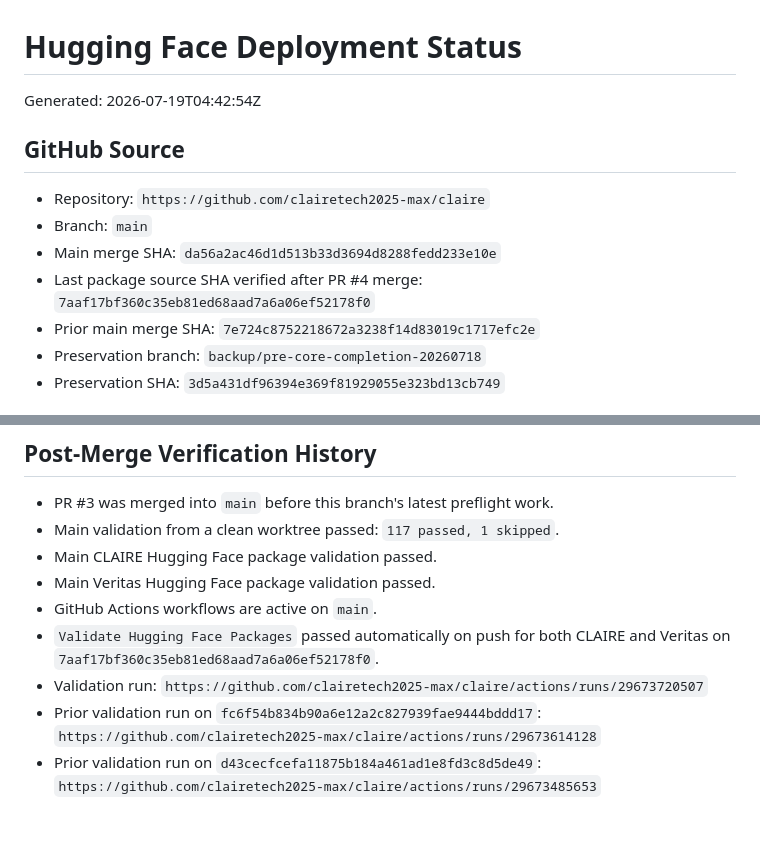
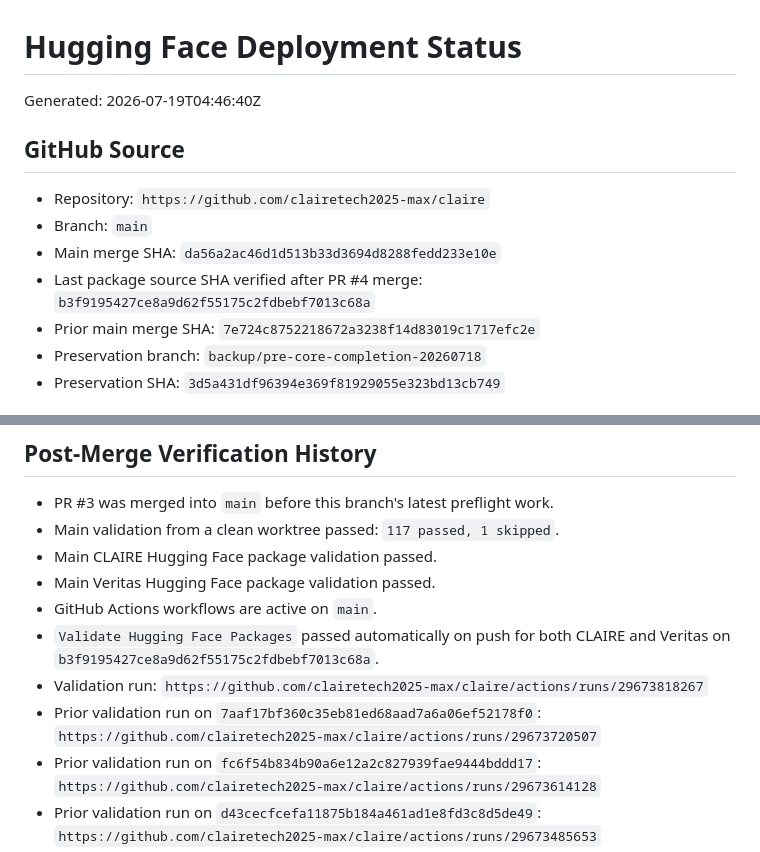
Before and after one commit to clairetech2025-max/claire, a Markdown page: docs/HUGGING_FACE_DEPLOYMENT_STATUS.md, 2 parts joined by grey strips. GitHub-like rendering; blank space fills up the shorter version.

Commit message:
Record HF health wait validation

```diff
--- a/docs/HUGGING_FACE_DEPLOYMENT_STATUS.md
+++ b/docs/HUGGING_FACE_DEPLOYMENT_STATUS.md
@@ -1,13 +1,13 @@
 # Hugging Face Deployment Status
 
-Generated: 2026-07-19T04:42:54Z
+Generated: 2026-07-19T04:46:40Z
 
 ## GitHub Source
 
 - Repository: `https://github.com/clairetech2025-max/claire`
 - Branch: `main`
 - Main merge SHA: `da56a2ac46d1d513b33d3694d8288fedd233e10e`
-- Last package source SHA verified after PR #4 merge: `7aaf17bf360c35eb81ed68aad7a6a06ef52178f0`
+- Last package source SHA verified after PR #4 merge: `b3f9195427ce8a9d62f55175c2fdbebf7013c68a`
 - Prior main merge SHA: `7e724c8752218672a3238f14d83019c1717efc2e`
 - Preservation branch: `backup/pre-core-completion-20260718`
 - Preservation SHA: `3d5a431df96394e369f81929055e323bd13cb749`
@@ -102,8 +102,9 @@ Gradio Space and the prepared full-runtime package is Docker.
 - Main CLAIRE Hugging Face package validation passed.
 - Main Veritas Hugging Face package validation passed.
 - GitHub Actions workflows are active on `main`.
-- `Validate Hugging Face Packages` passed automatically on push for both CLAIRE and Veritas on `7aaf17bf360c35eb81ed68aad7a6a06ef52178f0`.
-- Validation run: `https://github.com/clairetech2025-max/claire/actions/runs/29673720507`
+- `Validate Hugging Face Packages` passed automatically on push for both CLAIRE and Veritas on `b3f9195427ce8a9d62f55175c2fdbebf7013c68a`.
+- Validation run: `https://github.com/clairetech2025-max/claire/actions/runs/29673818267`
+- Prior validation run on `7aaf17bf360c35eb81ed68aad7a6a06ef52178f0`: `https://github.com/clairetech2025-max/claire/actions/runs/29673720507`
 - Prior validation run on `fc6f54b834b90a6e12a2c827939fae9444bddd17`: `https://github.com/clairetech2025-max/claire/actions/runs/29673614128`
 - Prior validation run on `d43cecfcefa11875b184a461ad1e8fd3c8d5de49`: `https://github.com/clairetech2025-max/claire/actions/runs/29673485653`
 - Prior validation run on `81f61d3dc929c23f7029b03c429960f64866ff4b`: `https://github.com/clairetech2025-max/claire/actions/runs/29673393293`
```
